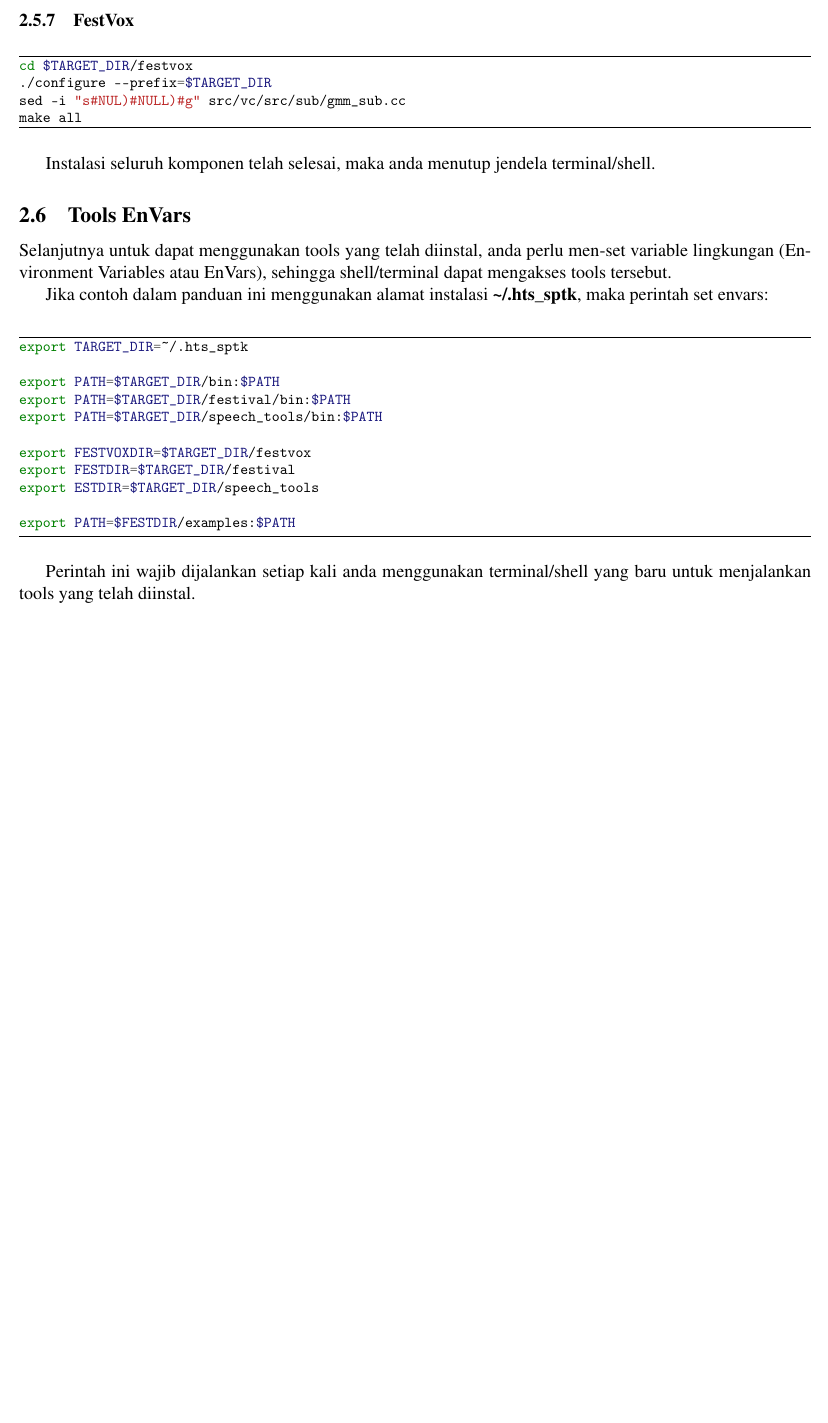
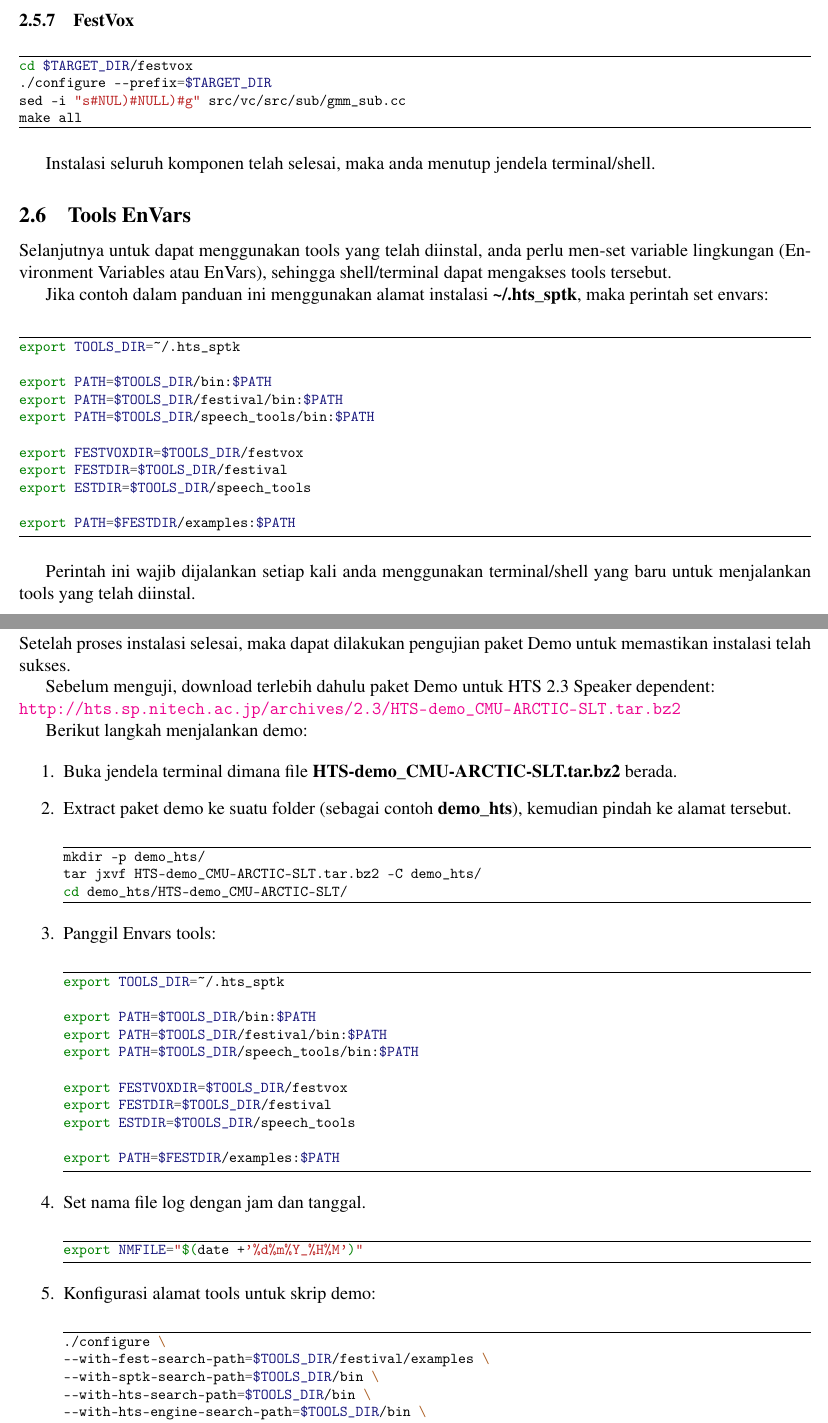
Before and after one commit to mekatronik-achmadi/hts_grapheme, a LaTeX document (panduan/panduan.tex): part of page 9 of 9 before the commit and two parts of pages 9 and 10 of 10 after it, the two joined at a grey line, cut so that both start at the same text, the shorter picture padded with empty space. Compiled offline with pdfLaTeX; a LaTeX package or settings file that is missing is left out.

Commit message:
uji demo

```diff
--- a/panduan/panduan.tex
+++ b/panduan/panduan.tex
@@ -473,18 +473,67 @@
 	maka perintah set envars:
 
 	\begin{minted}[frame=lines,fontsize=\footnotesize]{bash}
-export TARGET_DIR=~/.hts_sptk
+export TOOLS_DIR=~/.hts_sptk
 
-export PATH=$TARGET_DIR/bin:$PATH
-export PATH=$TARGET_DIR/festival/bin:$PATH
-export PATH=$TARGET_DIR/speech_tools/bin:$PATH
+export PATH=$TOOLS_DIR/bin:$PATH
+export PATH=$TOOLS_DIR/festival/bin:$PATH
+export PATH=$TOOLS_DIR/speech_tools/bin:$PATH
 
-export FESTVOXDIR=$TARGET_DIR/festvox
-export FESTDIR=$TARGET_DIR/festival
-export ESTDIR=$TARGET_DIR/speech_tools
+export FESTVOXDIR=$TOOLS_DIR/festvox
+export FESTDIR=$TOOLS_DIR/festival
+export ESTDIR=$TOOLS_DIR/speech_tools
 
 export PATH=$FESTDIR/examples:$PATH
 	\end{minted}
 
 	Perintah ini wajib dijalankan setiap kali anda menggunakan terminal/shell yang baru untuk menjalankan tools yang telah diinstal.
 
+	\newpage
+	\section{Uji Demo}
+
+	Setelah proses instalasi selesai, maka dapat dilakukan pengujian paket Demo untuk memastikan instalasi telah sukses.
+
+	Sebelum menguji, download terlebih dahulu paket Demo untuk HTS 2.3 Speaker dependent:\\
+	\url{http://hts.sp.nitech.ac.jp/archives/2.3/HTS-demo_CMU-ARCTIC-SLT.tar.bz2}
+
+	Berikut langkah menjalankan demo:
+
+	\begin{enumerate}
+		\item Buka jendela terminal dimana file \textbf{HTS-demo\_CMU-ARCTIC-SLT.tar.bz2} berada.
+
+		\item Extract paket demo ke suatu folder (sebagai contoh \textbf{demo\_hts}), kemudian pindah ke alamat tersebut.
+		\begin{minted}[frame=lines,fontsize=\footnotesize]{bash}
+mkdir -p demo_hts/
+tar jxvf HTS-demo_CMU-ARCTIC-SLT.tar.bz2 -C demo_hts/
+cd demo_hts/HTS-demo_CMU-ARCTIC-SLT/
+		\end{minted}
+
+		\item Panggil Envars tools:
+		\begin{minted}[frame=lines,fontsize=\footnotesize]{bash}
+export TOOLS_DIR=~/.hts_sptk
+
+export PATH=$TOOLS_DIR/bin:$PATH
+export PATH=$TOOLS_DIR/festival/bin:$PATH
+export PATH=$TOOLS_DIR/speech_tools/bin:$PATH
+
+export FESTVOXDIR=$TOOLS_DIR/festvox
+export FESTDIR=$TOOLS_DIR/festival
+export ESTDIR=$TOOLS_DIR/speech_tools
+
+export PATH=$FESTDIR/examples:$PATH
+		\end{minted}
+
+		\item Set nama file log dengan jam dan tanggal.
+		\begin{minted}[frame=lines,fontsize=\footnotesize]{bash}
+export NMFILE="$(date +'%d%m%Y_%H%M')"
+		\end{minted}
+
+		\item Konfigurasi alamat tools untuk skrip demo:
+		\begin{minted}[frame=lines,fontsize=\footnotesize]{bash}
+./configure \
+--with-fest-search-path=$TOOLS_DIR/festival/examples \
+--with-sptk-search-path=$TOOLS_DIR/bin \
+--with-hts-search-path=$TOOLS_DIR/bin \
+--with-hts-engine-search-path=$TOOLS_DIR/bin \
+DATASET=cmu_us_arctic SPEAKER=slt
+		\end{minted}
@@ -491 +559,5 @@
+	\end{enumerate}
+
+
+
 \end{document}
```
Also changed, not shown: panduan/panduan.tex (19 more changed lines).
